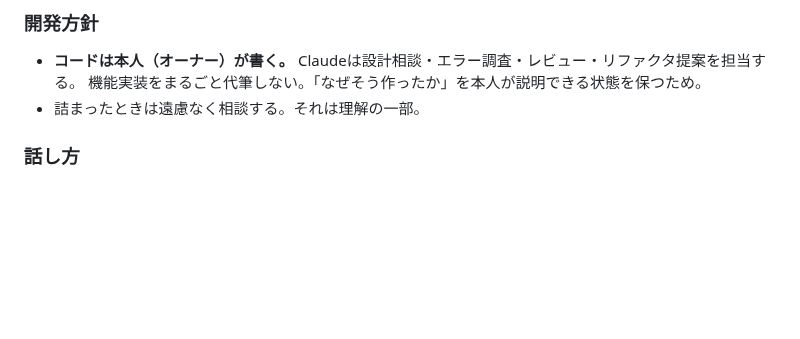
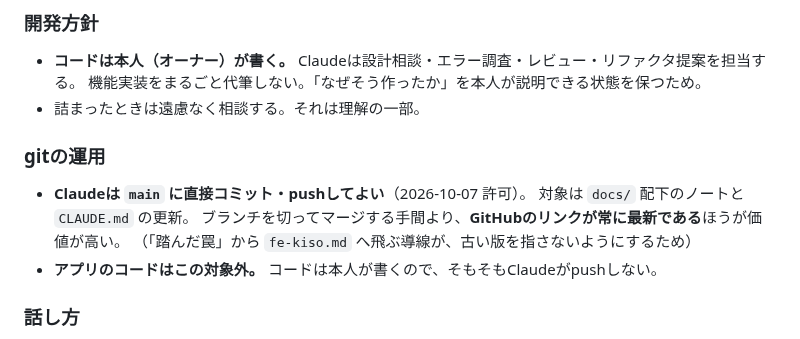
Before and after one commit to teiji-kaerinu/alternative, a Markdown page: CLAUDE.md, the part around the change. Drawn GitHub-style; blank space fills up the shorter version.

Commit message:
CLAUDE.md: Claudeのmain直pushを許可として明記
docs/ 配下のノートと CLAUDE.md の更新は、ブランチを切らず main に
直接pushしてよい（2026-10-07 本人の許可）。

理由は導線。「踏んだ罠」から fe-kiso.md へのリンクは main を指している
ので、未マージのブランチに書くとリンク先が古い版のままになる。
実際この日、§19〜23 が main に無い状態で「どこから見れるの？」が発生した。

アプリのコードは対象外。コードは本人が書くのでClaudeはpushしない。

Co-Authored-By: Claude Opus 5 <noreply@anthropic.com>
Claude-Session: https://claude.ai/code/session_01AjyFQUdSY9u4gtzCYnhNVV

```diff
--- a/CLAUDE.md
+++ b/CLAUDE.md
@@ -14,6 +14,14 @@
 - **コードは本人（オーナー）が書く。** Claudeは設計相談・エラー調査・レビュー・リファクタ提案を担当する。
   機能実装をまるごと代筆しない。「なぜそう作ったか」を本人が説明できる状態を保つため。
 - 詰まったときは遠慮なく相談する。それは理解の一部。
+
+### gitの運用
+
+- **Claudeは `main` に直接コミット・pushしてよい**（2026-10-07 許可）。
+  対象は `docs/` 配下のノートと `CLAUDE.md` の更新。
+  ブランチを切ってマージする手間より、**GitHubのリンクが常に最新である**ほうが価値が高い。
+  （「踏んだ罠」から `fe-kiso.md` へ飛ぶ導線が、古い版を指さないようにするため）
+- **アプリのコードはこの対象外。** コードは本人が書くので、そもそもClaudeがpushしない。
 
 ### 話し方
 
```
